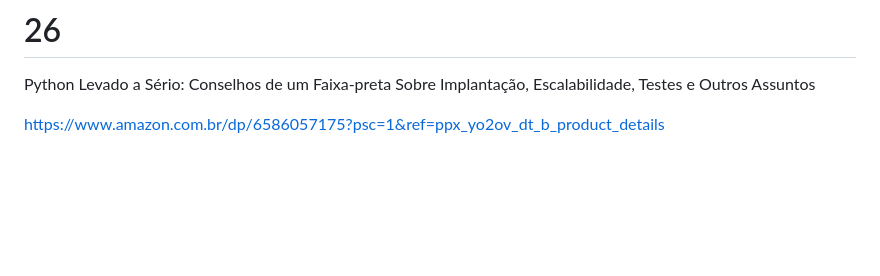
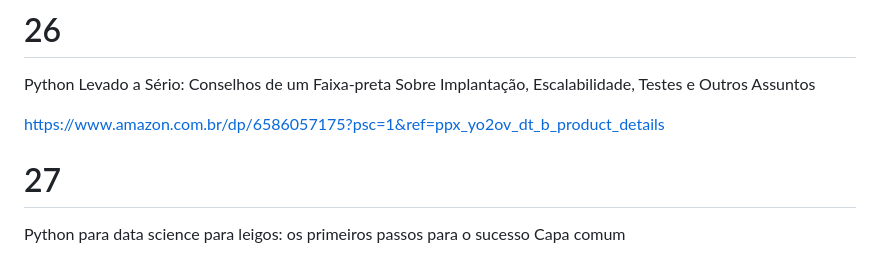
Before and after one commit to DevPedroVII/curso100dayspython, a Markdown page: README.md, the part around the change. Drawn GitHub-style; blank space fills up the shorter version.

```diff
--- a/README.md
+++ b/README.md
@@ -122,3 +122,6 @@ https://docs.python.org/pt-br/dev/tutorial/datastructures.html
 Python Levado a Sério: Conselhos de um Faixa-preta Sobre Implantação, Escalabilidade, Testes e Outros Assuntos
 
 https://www.amazon.com.br/dp/6586057175?psc=1&ref=ppx_yo2ov_dt_b_product_details
+
+# 27
+Python para data science para leigos: os primeiros passos para o sucesso Capa comum
```
